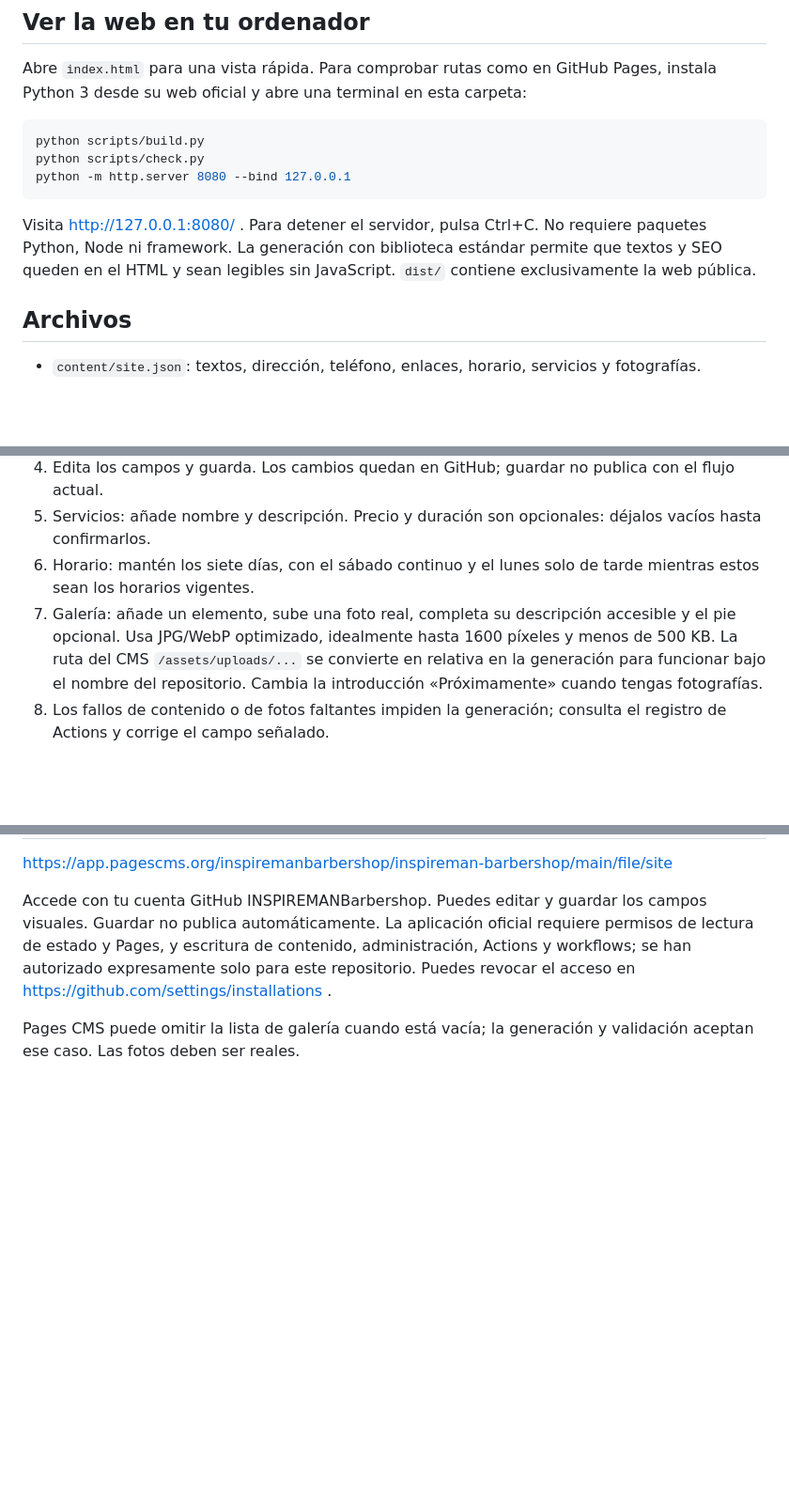
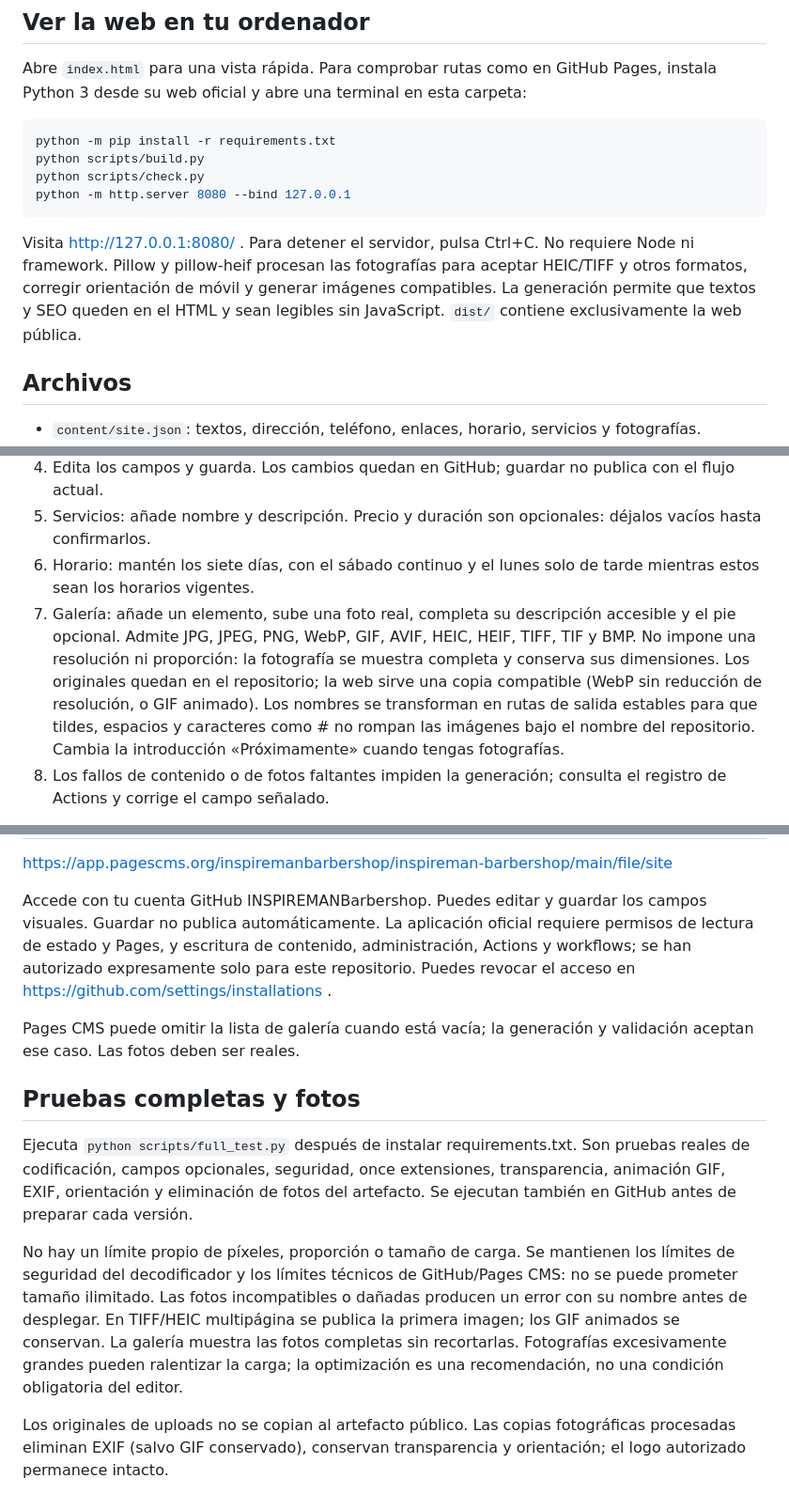
Before and after one commit to INSPIREMANBarbershop/inspireman-barbershop, a Markdown page: README.md, 3 parts joined by grey strips. Shown at 94% size. GitHub-like rendering; blank space fills up the shorter version.

````diff
--- a/README.md
+++ b/README.md
@@ -7,12 +7,13 @@ Web estática en español. Repositorio preparado: https://github.com/INSPIREMANB
 Abre `index.html` para una vista rápida. Para comprobar rutas como en GitHub Pages, instala Python 3 desde su web oficial y abre una terminal en esta carpeta:
 
 ```powershell
+python -m pip install -r requirements.txt
 python scripts/build.py
 python scripts/check.py
 python -m http.server 8080 --bind 127.0.0.1
 ```
 
-Visita http://127.0.0.1:8080/ . Para detener el servidor, pulsa Ctrl+C. No requiere paquetes Python, Node ni framework. La generación con biblioteca estándar permite que textos y SEO queden en el HTML y sean legibles sin JavaScript. `dist/` contiene exclusivamente la web pública.
+Visita http://127.0.0.1:8080/ . Para detener el servidor, pulsa Ctrl+C. No requiere Node ni framework. Pillow y pillow-heif procesan las fotografías para aceptar HEIC/TIFF y otros formatos, corregir orientación de móvil y generar imágenes compatibles. La generación permite que textos y SEO queden en el HTML y sean legibles sin JavaScript. `dist/` contiene exclusivamente la web pública.
 
 ## Archivos
 
@@ -34,7 +35,7 @@ Visita http://127.0.0.1:8080/ . Para detener el servidor, pulsa Ctrl+C. No requi
 4. Edita los campos y guarda. Los cambios quedan en GitHub; guardar no publica con el flujo actual.
 5. Servicios: añade nombre y descripción. Precio y duración son opcionales: déjalos vacíos hasta confirmarlos.
 6. Horario: mantén los siete días, con el sábado continuo y el lunes solo de tarde mientras estos sean los horarios vigentes.
-7. Galería: añade un elemento, sube una foto real, completa su descripción accesible y el pie opcional. Usa JPG/WebP optimizado, idealmente hasta 1600 píxeles y menos de 500 KB. La ruta del CMS `/assets/uploads/...` se convierte en relativa en la generación para funcionar bajo el nombre del repositorio. Cambia la introducción «Próximamente» cuando tengas fotografías.
+7. Galería: añade un elemento, sube una foto real, completa su descripción accesible y el pie opcional. Admite JPG, JPEG, PNG, WebP, GIF, AVIF, HEIC, HEIF, TIFF, TIF y BMP. No impone una resolución ni proporción: la fotografía se muestra completa y conserva sus dimensiones. Los originales quedan en el repositorio; la web sirve una copia compatible (WebP sin reducción de resolución, o GIF animado). Los nombres se transforman en rutas de salida estables para que tildes, espacios y caracteres como # no rompan las imágenes bajo el nombre del repositorio. Cambia la introducción «Próximamente» cuando tengas fotografías.
 8. Los fallos de contenido o de fotos faltantes impiden la generación; consulta el registro de Actions y corrige el campo señalado.
 
 El panel usa autenticación real del proveedor; no hay contraseñas en la web ni un falso `/admin`. Panel conectado y probado con autenticación GitHub, con acceso limitado al repositorio inspireman-barbershop. Se ha guardado desde el panel la presentación con España en la dirección y verificado el cambio en el repositorio. Pages CMS es un tercero: la web pública funciona independientemente del panel, pero la edición visual necesita el servicio y GitHub.
@@ -94,3 +95,11 @@ https://app.pagescms.org/inspiremanbarbershop/inspireman-barbershop/main/file/si
 Accede con tu cuenta GitHub INSPIREMANBarbershop. Puedes editar y guardar los campos visuales. Guardar no publica automáticamente. La aplicación oficial requiere permisos de lectura de estado y Pages, y escritura de contenido, administración, Actions y workflows; se han autorizado expresamente solo para este repositorio. Puedes revocar el acceso en https://github.com/settings/installations .
 
 Pages CMS puede omitir la lista de galería cuando está vacía; la generación y validación aceptan ese caso. Las fotos deben ser reales.
+
+## Pruebas completas y fotos
+
+Ejecuta `python scripts/full_test.py` después de instalar requirements.txt. Son pruebas reales de codificación, campos opcionales, seguridad, once extensiones, transparencia, animación GIF, EXIF, orientación y eliminación de fotos del artefacto. Se ejecutan también en GitHub antes de preparar cada versión.
+
+No hay un límite propio de píxeles, proporción o tamaño de carga. Se mantienen los límites de seguridad del decodificador y los límites técnicos de GitHub/Pages CMS: no se puede prometer tamaño ilimitado. Las fotos incompatibles o dañadas producen un error con su nombre antes de desplegar. En TIFF/HEIC multipágina se publica la primera imagen; los GIF animados se conservan. La galería muestra las fotos completas sin recortarlas. Fotografías excesivamente grandes pueden ralentizar la carga; la optimización es una recomendación, no una condición obligatoria del editor.
+
+Los originales de uploads no se copian al artefacto público. Las copias fotográficas procesadas eliminan EXIF (salvo GIF conservado), conservan transparencia y orientación; el logo autorizado permanece intacto.
````
